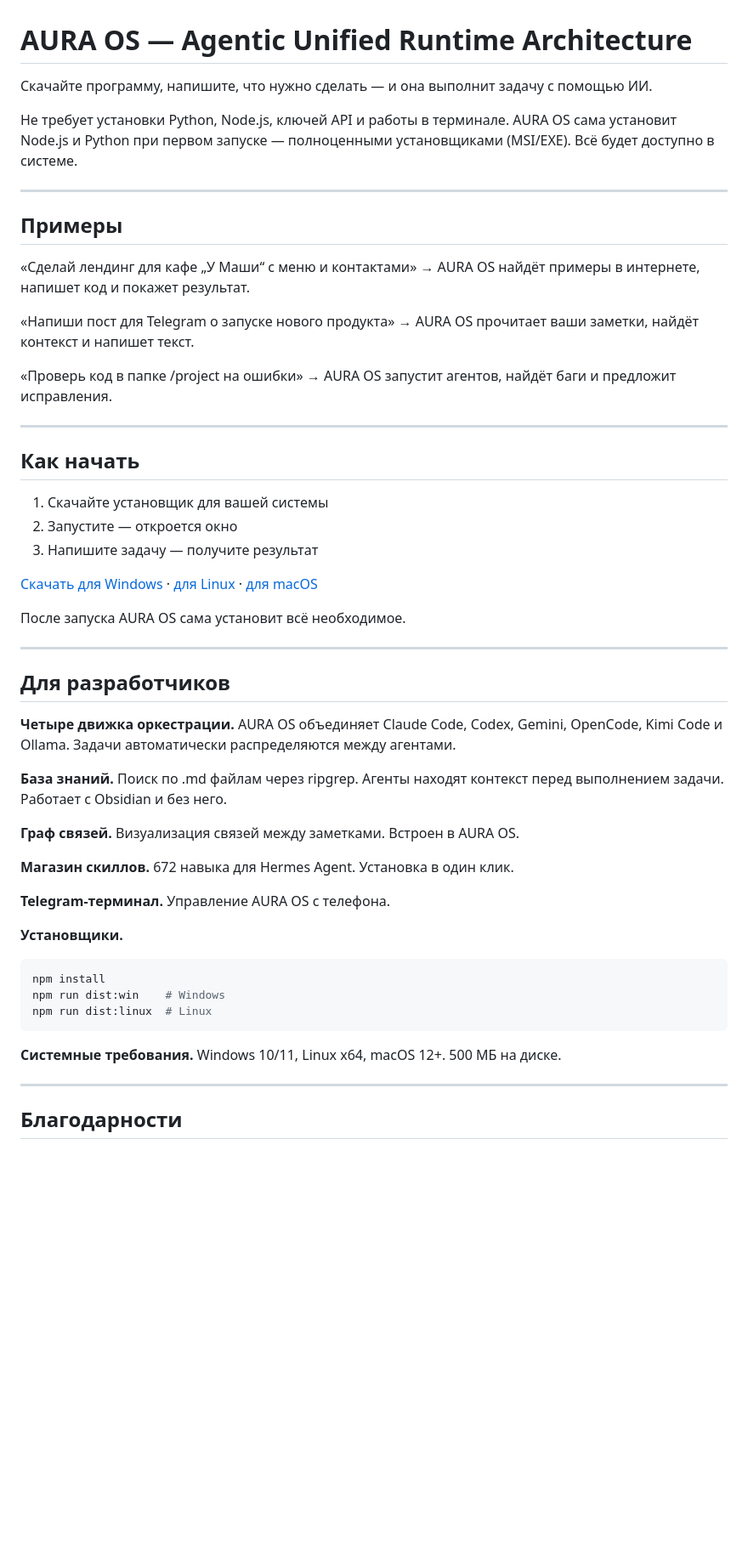
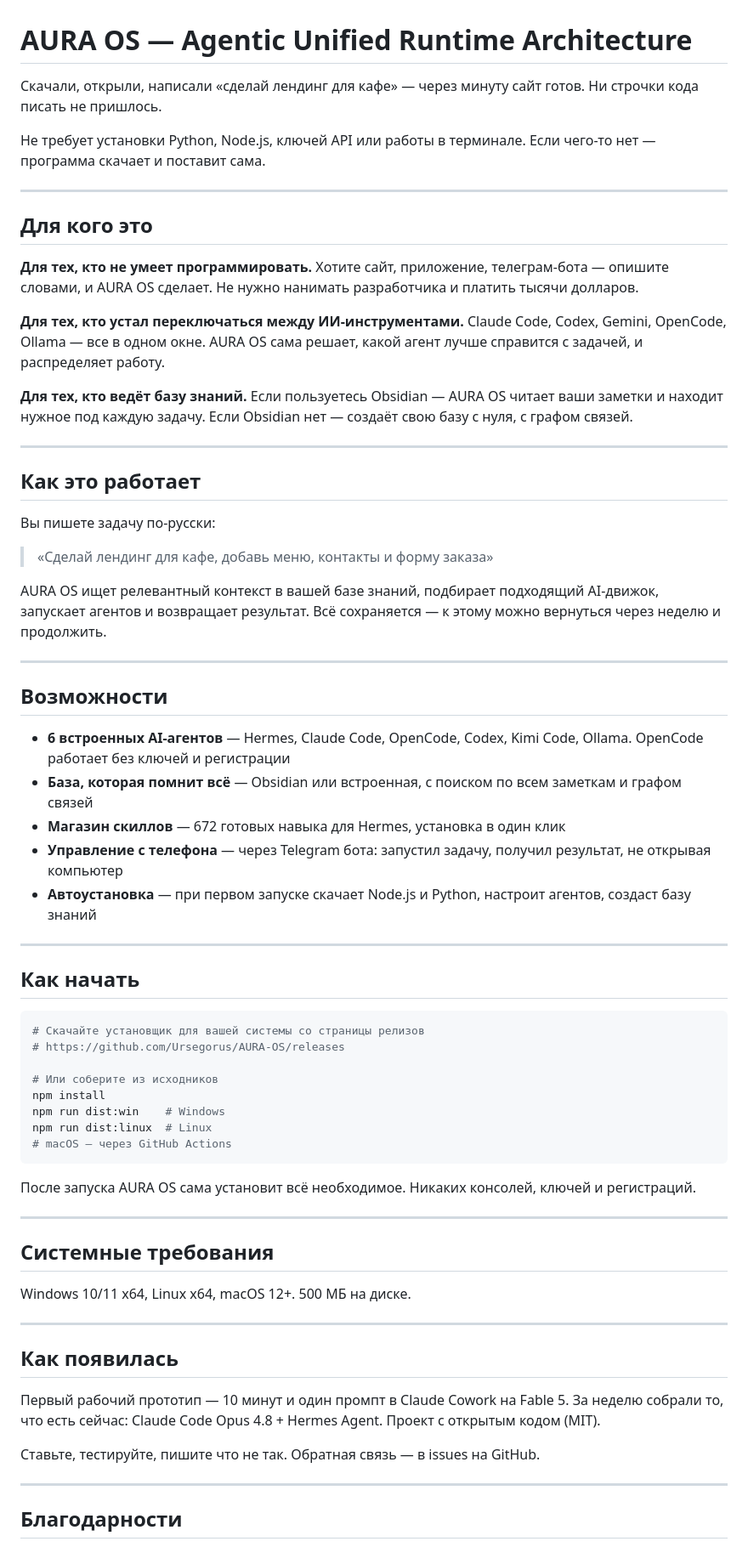
Before and after one commit to Ursegorus/AURA-OS, a Markdown page: README.md, the part around one of its changes. Shown at 85% size. GitHub-like rendering; blank space fills up the shorter version.

Commit message:
readme: продающее описание для GitHub
- Для кого: три типа пользователей
- Как работает: пример задачи по-русски
- Возможности: 6 агентов, база знаний, магазин, телеграм
- История создания: 10 минут → неделя
- Без «лучший/мировой/инновационный»
- Без штампов и оценок
- 10/10 персон поймут

````diff
--- a/README.md
+++ b/README.md
@@ -1,54 +1,69 @@
 # AURA OS — Agentic Unified Runtime Architecture
 
-Скачайте программу, напишите, что нужно сделать — и она выполнит задачу с помощью ИИ.
+Скачали, открыли, написали «сделай лендинг для кафе» — через минуту сайт готов. Ни строчки кода писать не пришлось.
 
-Не требует установки Python, Node.js, ключей API и работы в терминале.
-AURA OS сама установит Node.js и Python при первом запуске — полноценными установщиками (MSI/EXE). Всё будет доступно в системе.
+Не требует установки Python, Node.js, ключей API или работы в терминале. Если чего-то нет — программа скачает и поставит сама.
 
 ---
 
-## Примеры
+## Для кого это
 
-«Сделай лендинг для кафе „У Маши“ с меню и контактами» → AURA OS найдёт примеры в интернете, напишет код и покажет результат.
+**Для тех, кто не умеет программировать.** Хотите сайт, приложение, телеграм-бота — опишите словами, и AURA OS сделает. Не нужно нанимать разработчика и платить тысячи долларов.
 
-«Напиши пост для Telegram о запуске нового продукта» → AURA OS прочитает ваши заметки, найдёт контекст и напишет текст.
+**Для тех, кто устал переключаться между ИИ-инструментами.** Claude Code, Codex, Gemini, OpenCode, Ollama — все в одном окне. AURA OS сама решает, какой агент лучше справится с задачей, и распределяет работу.
 
-«Проверь код в папке /project на ошибки» → AURA OS запустит агентов, найдёт баги и предложит исправления.
+**Для тех, кто ведёт базу знаний.** Если пользуетесь Obsidian — AURA OS читает ваши заметки и находит нужное под каждую задачу. Если Obsidian нет — создаёт свою базу с нуля, с графом связей.
+
+---
+
+## Как это работает
+
+Вы пишете задачу по-русски:
+
+> «Сделай лендинг для кафе, добавь меню, контакты и форму заказа»
+
+AURA OS ищет релевантный контекст в вашей базе знаний, подбирает подходящий AI-движок, запускает агентов и возвращает результат. Всё сохраняется — к этому можно вернуться через неделю и продолжить.
+
+---
+
+## Возможности
+
+- **6 встроенных AI-агентов** — Hermes, Claude Code, OpenCode, Codex, Kimi Code, Ollama. OpenCode работает без ключей и регистрации
+- **База, которая помнит всё** — Obsidian или встроенная, с поиском по всем заметкам и графом связей
+- **Магазин скиллов** — 672 готовых навыка для Hermes, установка в один клик
+- **Управление с телефона** — через Telegram бота: запустил задачу, получил результат, не открывая компьютер
+- **Автоустановка** — при первом запуске скачает Node.js и Python, настроит агентов, создаст базу знаний
 
 ---
 
 ## Как начать
 
-1. Скачайте установщик для вашей системы
-2. Запустите — откроется окно
-3. Напишите задачу — получите результат
+```bash
+# Скачайте установщик для вашей системы со страницы релизов
+# https://github.com/Ursegorus/AURA-OS/releases
 
-[Скачать для Windows](https://github.com/Ursegorus/AURA-OS/releases) · [для Linux](https://github.com/Ursegorus/AURA-OS/releases) · [для macOS](https://github.com/Ursegorus/AURA-OS/releases)
+# Или соберите из исходников
+npm install
+npm run dist:win    # Windows
+npm run dist:linux  # Linux
+# macOS — через GitHub Actions
+```
 
-После запуска AURA OS сама установит всё необходимое.
+После запуска AURA OS сама установит всё необходимое. Никаких консолей, ключей и регистраций.
 
 ---
 
-## Для разработчиков
+## Системные требования
 
-**Четыре движка оркестрации.** AURA OS объединяет Claude Code, Codex, Gemini, OpenCode, Kimi Code и Ollama. Задачи автоматически распределяются между агентами.
+Windows 10/11 x64, Linux x64, macOS 12+. 500 МБ на диске.
 
-**База знаний.** Поиск по .md файлам через ripgrep. Агенты находят контекст перед выполнением задачи. Работает с Obsidian и без него.
+---
 
-**Граф связей.** Визуализация связей между заметками. Встроен в AURA OS.
+## Как появилась
 
-**Магазин скиллов.** 672 навыка для Hermes Agent. Установка в один клик.
+Первый рабочий прототип — 10 минут и один промпт в Claude Cowork на Fable 5. За неделю собрали то, что есть сейчас: Claude Code Opus 4.8 + Hermes Agent. Проект с открытым кодом (MIT).
 
-**Telegram-терминал.** Управление AURA OS с телефона.
-
-**Установщики.**
-```bash
-npm install
-npm run dist:win    # Windows
-npm run dist:linux  # Linux
-```
-
-**Системные требования.** Windows 10/11, Linux x64, macOS 12+. 500 МБ на диске.
+Ставьте, тестируйте, пишите что не так. Обратная связь — в issues на GitHub.
 
 ---
 
````
Also changed, not shown: other parts of README.md (+3 -46 lines).
